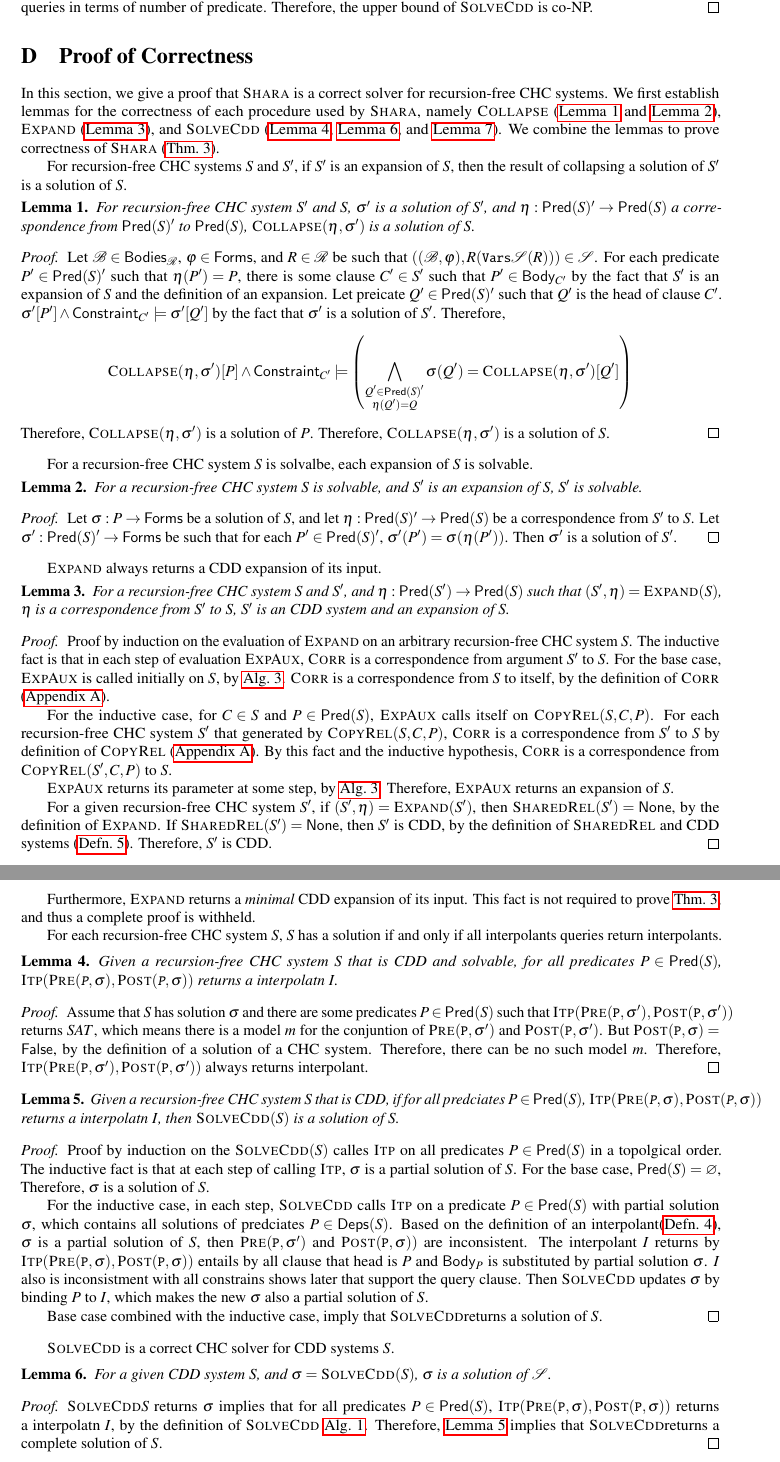
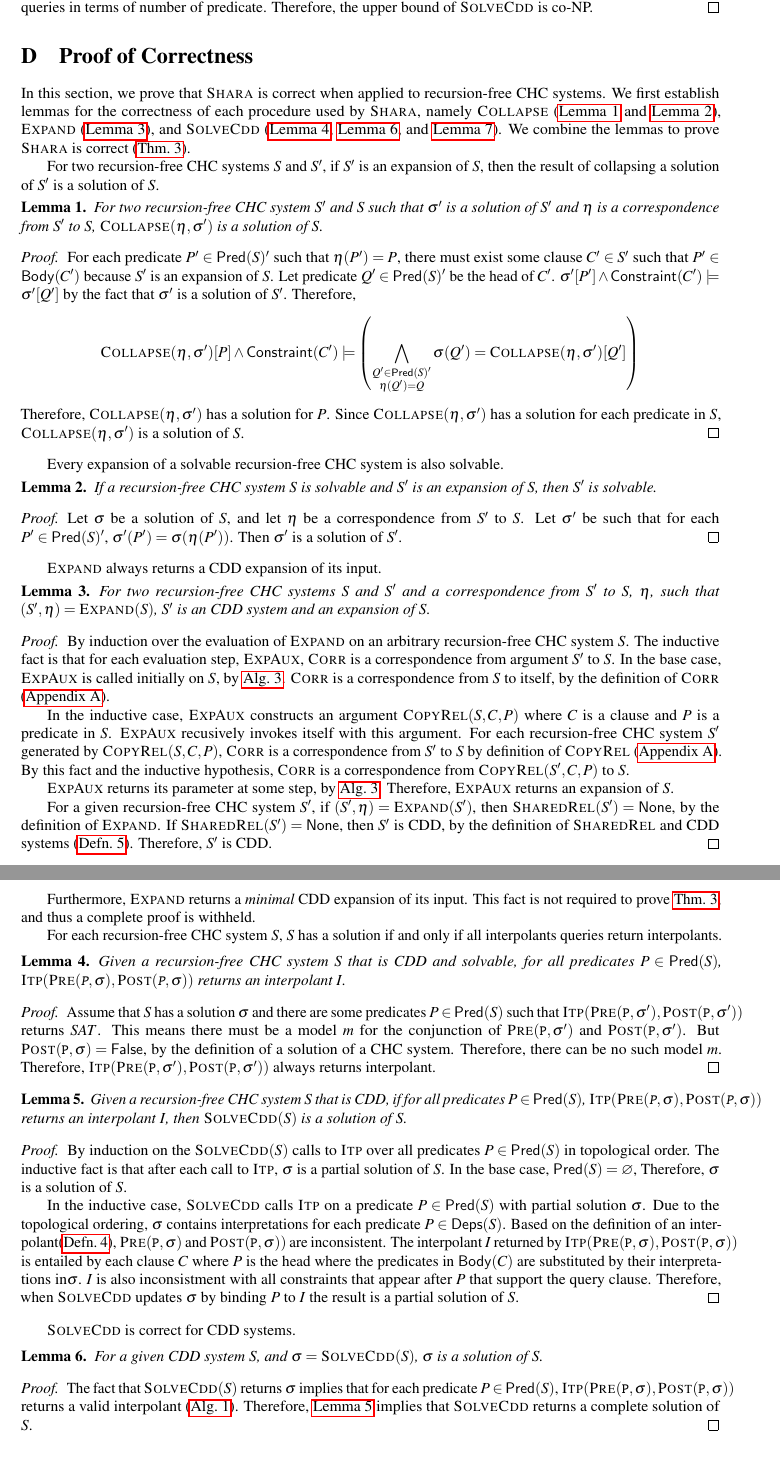
Before and after one commit to DAHeath/shara, a LaTeX paper (paper/p.tex, which reads paper/appendix.tex, paper/shorthand.tex): two parts of pages 15 and 16 of 16, joined at a grey line, cut so that both start at the same text. Compiled offline with pdfLaTeX; a LaTeX package or settings file that is missing is left out.

Commit message:
pass over most of correctness proof

```diff
--- a/paper/appendix.tex
+++ b/paper/appendix.tex
@@ -171,7 +171,7 @@ Namely, the upper bound of $\solvecdd$ is in co-NP.
 \section{Proof of Correctness}
 \label{app:corr}
 %
-In this section, we give a proof that \sys is a correct solver for
+In this section, we prove that \sys is correct when applied to
 recursion-free CHC systems.
 %
 We first establish lemmas for the correctness of each procedure used
@@ -181,33 +181,29 @@ by \sys, namely \textsc{Collapse} (\autoref{lem:expansion-sound} and
 (\autoref{lem:vc}, \autoref{lem:cdd-soln-sound}, and
 \autoref{lem:cdd-soln-complete}).
 %
-We combine the lemmas to prove correctness of \sys
-(\autoref{thm:corr}).
+We combine the lemmas to prove \sys is correct (\autoref{thm:corr}).
 
 % lem: result connecting expansions to constructing solutions
-For recursion-free CHC systems $S$ and $S'$, if $S'$ is
+For two recursion-free CHC systems $S$ and $S'$, if $S'$ is
 an expansion of $S$, then the result of collapsing a
 solution of $S'$ is a solution of $S$.
 %
 \begin{lem}
   \label{lem:expansion-sound}
-  For recursion-free CHC system $S'$ and $S$,
-  $\sigma'$ is a solution of $S'$, and $\eta : \predof{S}' \to
-  \predof{S}$ a correspondence from $\predof{S}'$ to $\predof{S}$,
-  $\collapse{\eta}{\sigma'}$ is a solution of $S$.
+  For two recursion-free CHC system $S'$ and $S$ such that $\sigma'$
+  is a solution of $S'$ and $\eta$ is a correspondence from
+  $S'$ to $S$, $\collapse{\eta}{\sigma'}$ is a
+  solution of $S$.
 \end{lem}
 %
 \begin{proof}
   % introduce
-  Let $\mathcal{B} \in \bodies{\mathcal{R}}$, $\varphi \in \formulas$,
-  and $R \in \mathcal{R}$ be such that $((\mathcal{B}, \varphi),
-  R(\vars{ \mathcal{S} }(R))) \in \mathcal{S}$.
   %
-  For each predicate $P' \in \predof{S}'$ such that $\eta(P') = P$, there is
-  some clause $C' \in S'$ such that $P' \in \bodyof{C'}$ by the fact that $S'$ is an expansion of
-  $S$ and the definition of an expansion.
+  For each predicate $P' \in \predof{S}'$ such that $\eta(P') = P$,
+  there must exist some clause $C' \in S'$ such that $P' \in \bodyof{C'}$
+  because $S'$ is an expansion of $S$.
   %
-  Let preicate $Q' \in \predof{S}'$ such that $Q'$ is the head of clause $C'$.
+  Let predicate $Q' \in \predof{S}'$ be the head of $C'$.
   %
   $\sigma'[P'] \land \consof{C'} \entails \sigma'[Q']$ by
   the fact that $\sigma'$ is a solution of $S'$.
@@ -220,29 +216,27 @@ solution of $S'$ is a solution of $S$.
   \collapse{\eta}{\sigma'}[Q'] \right)
   \]
   %
-  Therefore, $\collapse{\eta}{\sigma'}$ is a solution of $P$.
+  Therefore, $\collapse{\eta}{\sigma'}$ has a solution for $P$.
   %
-  Therefore, $\collapse{\eta}{\sigma'}$ is a solution of
-  $S$.
+  Since $\collapse{\eta}{\sigma'}$ has a solution for each predicate
+  in $S$, $\collapse{\eta}{\sigma'}$ is a solution of $S$.
 \end{proof}
 
+Every expansion of a solvable recursion-free CHC system is also
+solvable.
 % completeness of expansions:
-For a recursion-free CHC system $S$ is solvalbe, each expansion of $S$
-is solvable.
 \begin{lem}
   \label{lem:expansion-complete}
-  For a recursion-free CHC system $S$ is solvable, and
-  $S'$ is
-  an expansion of $S$, $S'$ is solvable.
+  If a recursion-free CHC system $S$ is solvable and
+  $S'$ is an expansion of $S$, then $S'$ is solvable.
 \end{lem}
 %
 \begin{proof}
-  Let $\sigma : P \to \formulas$ be a solution of
-  $S$, and let $\eta : \predof{S}' \to \predof{S}$ be a
+  Let $\sigma$ be a solution of $S$, and let $\eta$ be a
   correspondence from $S'$ to $S$.
   %
-  Let $\sigma' : \predof{S}' \to \formulas$ be such that for each $P'
-  \in \predof{S}'$, $\sigma'(P') = \sigma(\eta(P'))$.
+  Let $\sigma'$ be such that for each $P' \in \predof{S}'$,
+  $\sigma'(P') = \sigma(\eta(P'))$.
   %
   Then $\sigma'$ is a solution of $S'$.
 \end{proof}
@@ -252,32 +246,34 @@ $\expand$ always returns a CDD expansion of its input.
 %
 \begin{lem}
   \label{lem:expand-corr}
-  For a recursion-free CHC system $S$ and $S'$, and $\eta : \predof{S'} \to \predof{S}$ such that
-  $(S', \eta) = \expand(S)$, $\eta$
-  is a correspondence from $S'$ to $S$, $S'$ is an CDD system and an expansion
-  of $S$.
+  For two recursion-free CHC systems $S$ and $S'$ and a correspondence
+  from $S'$ to $S$, $\eta$, such that $(S', \eta) = \expand(S)$,
+  $S'$ is an CDD system and an expansion of $S$.
 \end{lem}
 %
 \begin{proof}
-  Proof by induction on the evaluation of $\expand$ on
+  By induction over the evaluation of $\expand$ on
   an arbitrary recursion-free CHC system $S$.
   % inductive fact:
-  The inductive fact is that in each step of evaluation \expandaux,
+  The inductive fact is that for each evaluation step, \expandaux,
   $\corr$ is a correspondence from argument
   $S'$ to $S$.
   % base case:
-  For the base case, \expandaux is called initially on $S$,
+  In the base case, \expandaux is called initially on $S$,
   by \autoref{alg:expand}.
   %
-  $\corr$ is a correspondence from $S$ to
-  itself, by the definition of $\corr$
+  $\corr$ is a correspondence from $S$ to itself, by the definition of
+  $\corr$
   (\autoref{app:cons-cdd}).
 
   % inductive case:
-  For the inductive case, for $C \in S$ and $P \in \predof{S}$, $\expandaux$ calls itself on
-  $\copyrel(S, C, P)$.
+  In the inductive case,
+  $\expandaux$ constructs an argument
+  $\copyrel(S, C, P)$
+  where $C$ is a clause and $P$ is a predicate in $S$.
+  $\expandaux$ recusively invokes itself with this argument.
   %
-  For each recursion-free CHC system $S'$ that generated by $\copyrel(S, C, P)$,
+  For each recursion-free CHC system $S'$ generated by $\copyrel(S, C, P)$,
   $\corr$ is a correspondence from $S'$ to
   $S$ by definition of $\copyrel$
   (\autoref{app:cons-cdd}).
@@ -311,89 +307,98 @@ This fact is not required to prove \autoref{thm:corr}, and thus a
 complete proof is withheld.
 
 % lem: VC's characterize system sat:
-For each recursion-free CHC system $S$, $S$ has a solution if and
-only if all interpolants queries return interpolants.
+For each recursion-free CHC system $S$, $S$ has a solution if and only
+if all interpolants queries return interpolants.
 %
 \begin{lem}
   \label{lem:vc}
-  Given a recursion-free CHC system $S$ that is CDD and solvable, for all predicates $P \in \predof{S}$,
-   $\solveitp(\prectr(\cc{P},\sigma),\postctr(\cc{P},\sigma))$ returns a interpolatn $I$.
+  Given a recursion-free CHC system $S$ that is CDD and solvable, for
+  all predicates $P \in \predof{S}$,
+  $\solveitp(\prectr(\cc{P},\sigma),\postctr(\cc{P},\sigma))$ returns
+  an interpolant $I$.
 \end{lem}
 %
 \begin{proof}
   %
-  Assume that $S$ has solution $\sigma$ and there are
-  some predicates $P \in \predof{S}$ such that $\solveitp(\prectr(\cc{P},\sigma'),\postctr(\cc{P},\sigma'))$
-  returns $SAT$, which means there is a model $m$ for the conjuntion of $\prectr(\cc{P},\sigma')$
-  and $\postctr(\cc{P},\sigma')$.
+  Assume that $S$ has a solution $\sigma$ and there are some
+  predicates $P \in \predof{S}$ such that
+  $\solveitp(\prectr(\cc{P},\sigma'),\postctr(\cc{P},\sigma'))$
+  returns $SAT$. This means there must be a model $m$ for the
+  conjunction of $\prectr(\cc{P},\sigma')$ and
+  $\postctr(\cc{P},\sigma')$.
   %
   But $\postctr(\cc{P},\sigma) = \false$, by the definition of
   a solution of a CHC system.
   %
   Therefore, there can be no such model $m$.
   %
-  Therefore, $\solveitp(\prectr(\cc{P},\sigma'),\postctr(\cc{P},\sigma'))$ always returns interpolant.
+  Therefore,
+  $\solveitp(\prectr(\cc{P},\sigma'),\postctr(\cc{P},\sigma'))$ always
+  returns interpolant.
 \end{proof}
 
 \begin{lem}
   \label{lem:solve-aux}
-  Given a recursion-free CHC system $S$ that is CDD, if for all predciates $P \in \predof{S}$,
-  $\solveitp(\prectr(\cc{P},\sigma),\postctr(\cc{P},\sigma))$ returns a interpolatn $I$,
-  then $\solvecdd(S)$ is a solution of $S$.
+  Given a recursion-free CHC system $S$ that is CDD, if for all
+  predicates $P \in \predof{S}$,
+  $\solveitp(\prectr(\cc{P},\sigma),\postctr(\cc{P},\sigma))$ returns
+  an interpolant $I$, then $\solvecdd(S)$ is a solution of $S$.
 \end{lem}
 %
 \begin{proof}
   % overview of structure:
-  Proof by induction on the $\solvecdd(S)$ calles $\solveitp$ on all predicates $P \in \predof{S}$
-  in a topolgical order.
+  By induction on the $\solvecdd(S)$ calls to $\solveitp$ over all
+  predicates $P \in \predof{S}$
+  in topological order.
   %
-  The inductive fact is that at each step of calling $\solveitp$, $\sigma$ is a
-  partial solution of $S$.
+  The inductive fact is that after each call to $\solveitp$, $\sigma$
+  is a partial solution of $S$.
   % base case:
-  For the base case, $\predof{S} = \varnothing$,
+  In the base case, $\predof{S} = \varnothing$,
   %
   Therefore, $\sigma$ is a solution of $S$.
 
   % inductive case:
-  For the inductive case, in each step, $\solvecdd$ calls $\solveitp$ on
-  a predicate $P \in \predof{S}$ with partial solution $\sigma$, which
-  contains all solutions of predciates $P \in \depsof{S}$.
+  In the inductive case, $\solvecdd$ calls $\solveitp$ on a predicate
+  $P \in \predof{S}$ with partial solution $\sigma$.  Due to the
+  topological ordering, $\sigma$ contains interpretations for each
+  predicate $P \in \depsof{S}$.
   %
-  Based on the definition of an interpolant(\autoref{defn:itps}), $\sigma$
-  is a partial solution of $S$, then $\prectr(\cc{P},\sigma')$ and $\postctr(\cc{P},\sigma))$
-  are inconsistent.
+  Based on the definition of an interpolant(\autoref{defn:itps}),
+  $\prectr(\cc{P},\sigma)$ and $\postctr(\cc{P},\sigma))$ are
+  inconsistent.
   %
-  The interpolant $I$ returns by $\solveitp(\prectr(\cc{P},\sigma),\postctr(\cc{P},\sigma))$ entails
-  by all clause that head is $P$ and $\bodyof{P}$ is substituted by partial solution $\sigma$.
+  The interpolant $I$ returned by
+  $\solveitp(\prectr(\cc{P},\sigma),\postctr(\cc{P},\sigma))$ is
+  entailed by each clause $C$ where $P$ is the head where the
+  predicates in $\bodyof{C}$ are substituted by their interpretations
+  in$\sigma$.
   %
-  $I$ also is inconsistment with all constrains shows later that support the query clause.
+  $I$ is also inconsistment with all constraints that appear after $P$
+  that support the query clause.
   %
-  Then $\solvecdd$ updates $\sigma$ by binding $P$ to $I$, which makes the new $\sigma$ also a partial
-  solution of $S$.
-
-  %
-  Base case combined with the inductive case, imply that \solvecdd
-  returns a solution of $S$.
+  Therefore, when $\solvecdd$ updates $\sigma$ by binding $P$ to $I$
+  the result is a partial solution of $S$.
 \end{proof}
 
 % SolveCDD: establish soundness
-$\solvecdd$ is a
-correct CHC solver for CDD systems $S$.
+$\solvecdd$ is correct for CDD systems.
 %
 \begin{lem}
   \label{lem:cdd-soln-sound}
   For a given CDD system $S$, and $\sigma = \solvecdd(S)$, %
-  $\sigma$ is a solution of $\mathcal{S}$.
+  $\sigma$ is a solution of $S$.
 \end{lem}
 %
 \begin{proof}
   %
-  $\solvecdd{S}$ returns $\sigma$ implies that for all predicates
-  $P \in \predof{S}$, $\solveitp(\prectr(\cc{P},\sigma),\postctr(\cc{P},\sigma))$ returns a interpolatn $I$,
-  by the definition of $\solvecdd$ \autoref{alg:solve-cdd}.
+  The fact that $\solvecdd(S)$ returns $\sigma$ implies that for each
+  predicate $P \in \predof{S}$,
+  $\solveitp(\prectr(\cc{P},\sigma),\postctr(\cc{P},\sigma))$ returns
+  a valid interpolant (\autoref{alg:solve-cdd}).
   %
-  Therefore, \autoref{lem:solve-aux} implies that \solvecdd
-  returns a complete solution of $S$.
+  Therefore, \autoref{lem:solve-aux} implies that \solvecdd~returns a
+  complete solution of $S$.
 \end{proof}
 
 % SolveCDD: establish completeness
--- a/paper/shorthand.tex
+++ b/paper/shorthand.tex
@@ -9,9 +9,9 @@
 
 \newcommand{\bodies}[1]{\mathsf{Bodies}_{#1}}
 
-\newcommand{\bodyof}[1]{\mathsf{Body}_{#1}}
+\newcommand{\bodyof}[1]{\mathsf{Body}(#1)}
 
-\newcommand{\consof}[1]{\mathsf{Constraint}_{#1}}
+\newcommand{\consof}[1]{\mathsf{Constraint}(#1)}
 
 \newcommand{\calloneref}{\textbf{(5)}\xspace}
 
@@ -66,7 +66,7 @@
 
 \newcommand{\formula}{\mathsf{Form}}
 
-\newcommand{\headof}[1]{\mathsf{Head}_{#1}}
+\newcommand{\headof}[1]{\mathsf{Head}(#1)}
 
 \newcommand{\siblingof}[1]{\mathsf{Siblings}(#1)}
 
```
Also changed, not shown: paper/evaluation.tex (+1 -1 lines), paper/introduction.tex (+1 -1 lines), paper/related-work.tex (+1 -1 lines).
